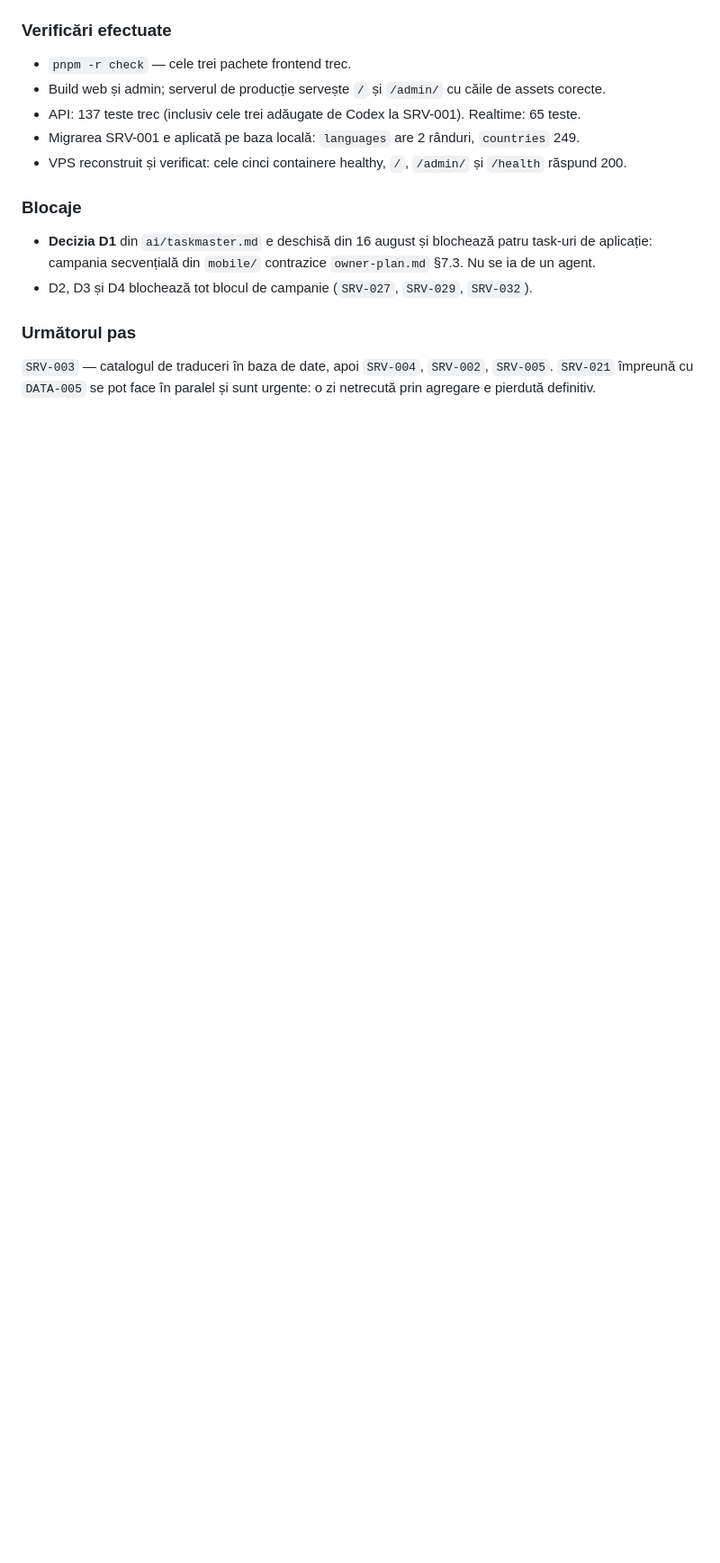
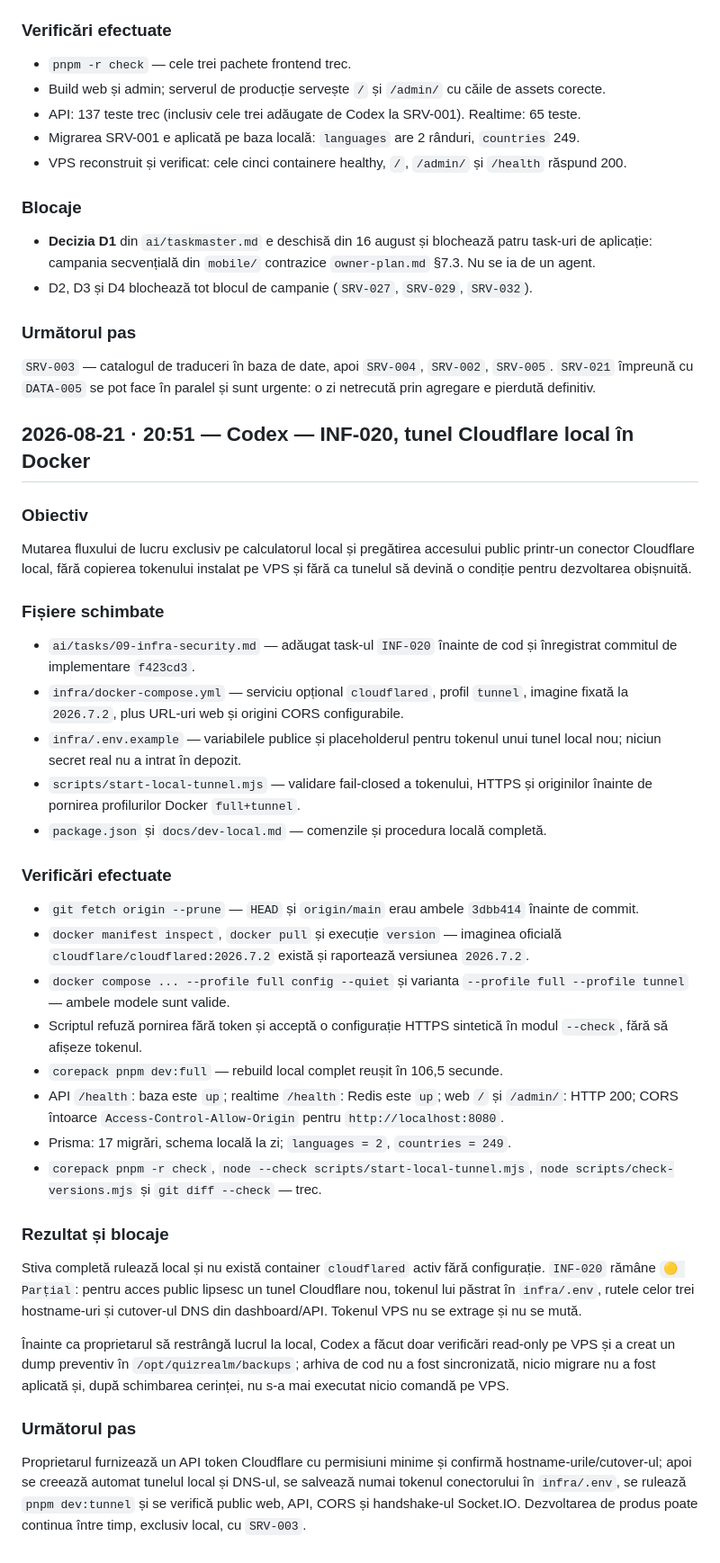
Before and after one commit to zedkode/QuitzRealm, a Markdown page: memory-ai.md, the part around the change. Shown at 90% size. Rendered like a GitHub page; blank space fills up the shorter version.

Commit message:
docs: record INF-020 local tunnel handoff

```diff
--- a/memory-ai.md
+++ b/memory-ai.md
@@ -1145,3 +1145,63 @@ aplicată.
 `SRV-003` — catalogul de traduceri în baza de date, apoi `SRV-004`, `SRV-002`,
 `SRV-005`. `SRV-021` împreună cu `DATA-005` se pot face în paralel și sunt
 urgente: o zi netrecută prin agregare e pierdută definitiv.
+
+
+## 2026-08-21 · 20:51 — Codex — INF-020, tunel Cloudflare local în Docker
+
+### Obiectiv
+
+Mutarea fluxului de lucru exclusiv pe calculatorul local și pregătirea accesului
+public printr-un conector Cloudflare local, fără copierea tokenului instalat pe
+VPS și fără ca tunelul să devină o condiție pentru dezvoltarea obișnuită.
+
+### Fișiere schimbate
+
+- `ai/tasks/09-infra-security.md` — adăugat task-ul `INF-020` înainte de cod și
+  înregistrat commitul de implementare `f423cd3`.
+- `infra/docker-compose.yml` — serviciu opțional `cloudflared`, profil `tunnel`,
+  imagine fixată la `2026.7.2`, plus URL-uri web și origini CORS configurabile.
+- `infra/.env.example` — variabilele publice și placeholderul pentru tokenul unui
+  tunel local nou; niciun secret real nu a intrat în depozit.
+- `scripts/start-local-tunnel.mjs` — validare fail-closed a tokenului, HTTPS și
+  originilor înainte de pornirea profilurilor Docker `full+tunnel`.
+- `package.json` și `docs/dev-local.md` — comenzile și procedura locală completă.
+
+### Verificări efectuate
+
+- `git fetch origin --prune` — `HEAD` și `origin/main` erau ambele `3dbb414`
+  înainte de commit.
+- `docker manifest inspect`, `docker pull` și execuție `version` — imaginea
+  oficială `cloudflare/cloudflared:2026.7.2` există și raportează versiunea
+  `2026.7.2`.
+- `docker compose ... --profile full config --quiet` și varianta
+  `--profile full --profile tunnel` — ambele modele sunt valide.
+- Scriptul refuză pornirea fără token și acceptă o configurație HTTPS sintetică
+  în modul `--check`, fără să afișeze tokenul.
+- `corepack pnpm dev:full` — rebuild local complet reușit în 106,5 secunde.
+- API `/health`: baza este `up`; realtime `/health`: Redis este `up`; web `/` și
+  `/admin/`: HTTP 200; CORS întoarce `Access-Control-Allow-Origin` pentru
+  `http://localhost:8080`.
+- Prisma: 17 migrări, schema locală la zi; `languages = 2`, `countries = 249`.
+- `corepack pnpm -r check`, `node --check scripts/start-local-tunnel.mjs`,
+  `node scripts/check-versions.mjs` și `git diff --check` — trec.
+
+### Rezultat și blocaje
+
+Stiva completă rulează local și nu există container `cloudflared` activ fără
+configurație. `INF-020` rămâne `🟡 Parțial`: pentru acces public lipsesc un tunel
+Cloudflare nou, tokenul lui păstrat în `infra/.env`, rutele celor trei hostname-uri
+și cutover-ul DNS din dashboard/API. Tokenul VPS nu se extrage și nu se mută.
+
+Înainte ca proprietarul să restrângă lucrul la local, Codex a făcut doar verificări
+read-only pe VPS și a creat un dump preventiv în `/opt/quizrealm/backups`; arhiva
+de cod nu a fost sincronizată, nicio migrare nu a fost aplicată și, după schimbarea
+cerinței, nu s-a mai executat nicio comandă pe VPS.
+
+### Următorul pas
+
+Proprietarul furnizează un API token Cloudflare cu permisiuni minime și confirmă
+hostname-urile/cutover-ul; apoi se creează automat tunelul local și DNS-ul, se
+salvează numai tokenul conectorului în `infra/.env`, se rulează `pnpm dev:tunnel`
+și se verifică public web, API, CORS și handshake-ul Socket.IO. Dezvoltarea de
+produs poate continua între timp, exclusiv local, cu `SRV-003`.
```
Also changed, not shown: ai/tasks/09-infra-security.md (+1 -1 lines).
